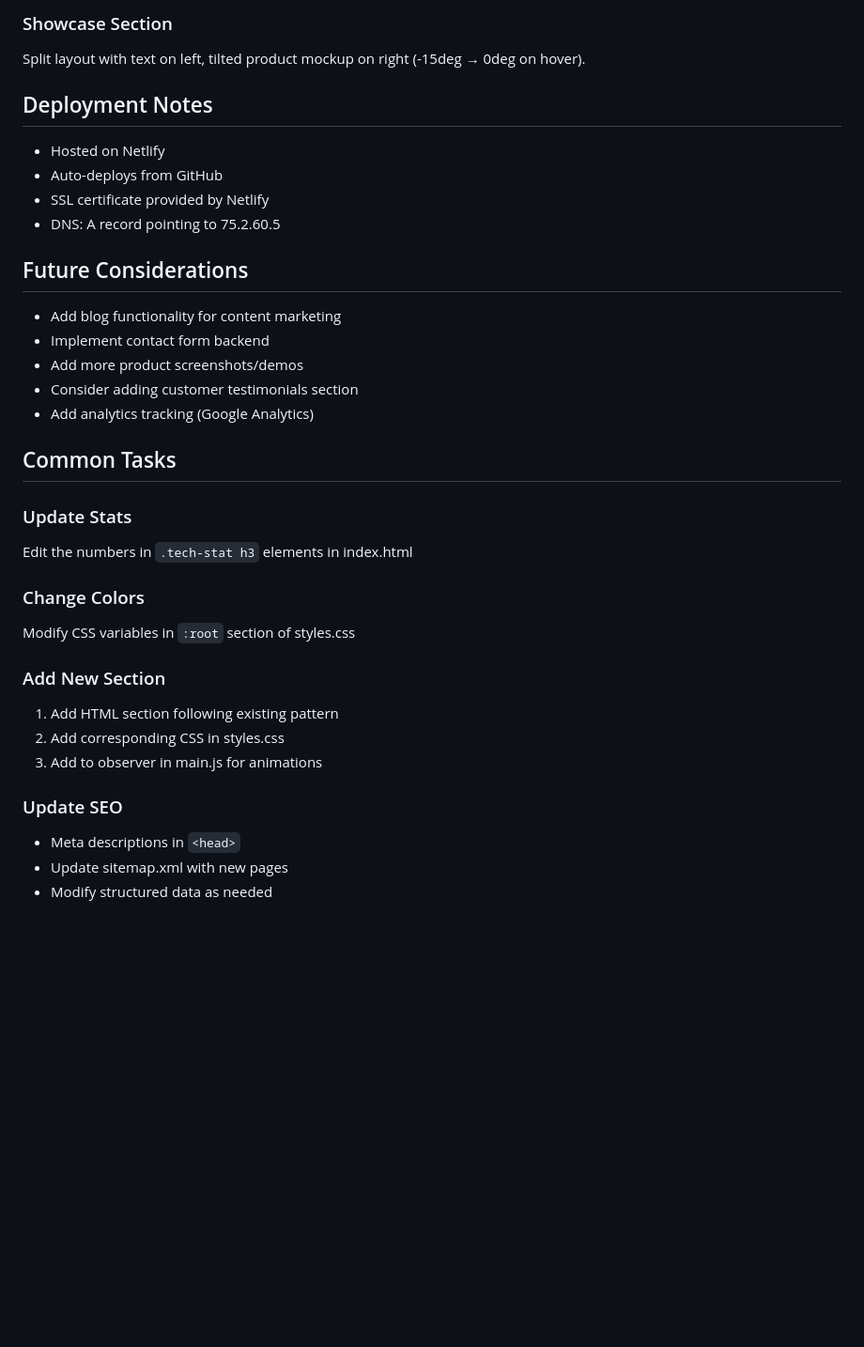
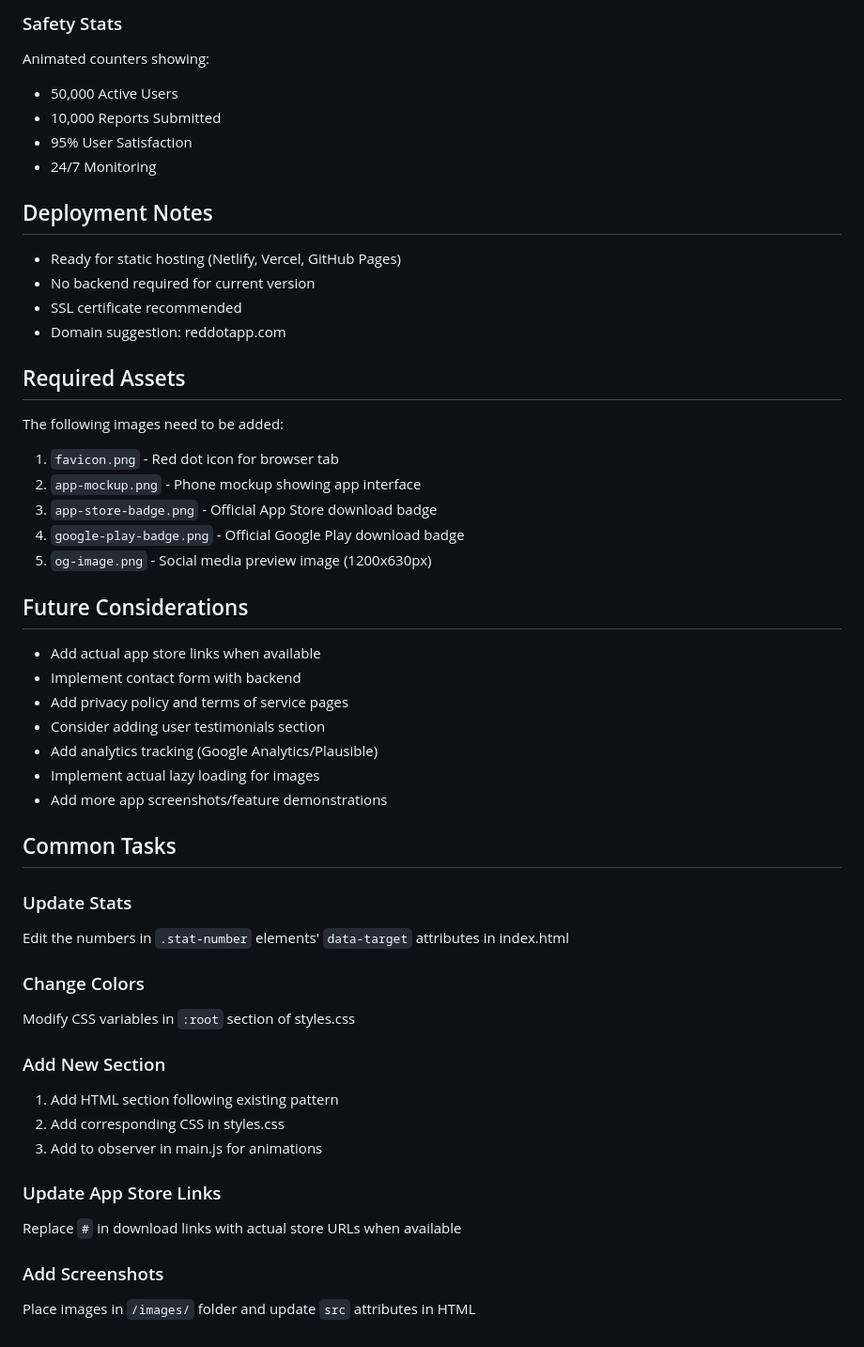
Before and after one commit to nwayt001/red_dot-website, a Markdown page: CLAUDE.md, the part around the change printed below. Shown: that part at 94% size. Drawn GitHub-style; blank space fills up the shorter version.

Commit message:
updated claude notes

```diff
--- a/CLAUDE.md
+++ b/CLAUDE.md
@@ -124,24 +133,38 @@ Centered layout with animated counters showing "10x" and "25x" metrics.
 
-### Showcase Section
-Split layout with text on left, tilted product mockup on right (-15deg → 0deg on hover).
+### Safety Stats
+Animated counters showing:
+- 50,000 Active Users
+- 10,000 Reports Submitted
+- 95% User Satisfaction
+- 24/7 Monitoring
 
 ## Deployment Notes
-- Hosted on Netlify
-- Auto-deploys from GitHub
-- SSL certificate provided by Netlify
-- DNS: A record pointing to 75.2.60.5
+- Ready for static hosting (Netlify, Vercel, GitHub Pages)
+- No backend required for current version
+- SSL certificate recommended
+- Domain suggestion: reddotapp.com
+
+## Required Assets
+The following images need to be added:
+1. `favicon.png` - Red dot icon for browser tab
+2. `app-mockup.png` - Phone mockup showing app interface
+3. `app-store-badge.png` - Official App Store download badge
+4. `google-play-badge.png` - Official Google Play download badge
+5. `og-image.png` - Social media preview image (1200x630px)
 
 ## Future Considerations
-- Add blog functionality for content marketing
-- Implement contact form backend
-- Add more product screenshots/demos
-- Consider adding customer testimonials section
-- Add analytics tracking (Google Analytics)
+- Add actual app store links when available
+- Implement contact form with backend
+- Add privacy policy and terms of service pages
+- Consider adding user testimonials section
+- Add analytics tracking (Google Analytics/Plausible)
+- Implement actual lazy loading for images
+- Add more app screenshots/feature demonstrations
 
 ## Common Tasks
 
 ### Update Stats
-Edit the numbers in `.tech-stat h3` elements in index.html
+Edit the numbers in `.stat-number` elements' `data-target` attributes in index.html
 
 ### Change Colors
 Modify CSS variables in `:root` section of styles.css
@@ -151,7 +174,8 @@ Modify CSS variables in `:root` section of styles.css
 2. Add corresponding CSS in styles.css
 3. Add to observer in main.js for animations
 
-### Update SEO
-- Meta descriptions in `<head>`
-- Update sitemap.xml with new pages
-- Modify structured data as needed
+### Update App Store Links
+Replace `#` in download links with actual store URLs when available
+
+### Add Screenshots
+Place images in `/images/` folder and update `src` attributes in HTML
```
Also changed, not shown: other parts of CLAUDE.md (+46 -37 lines).
